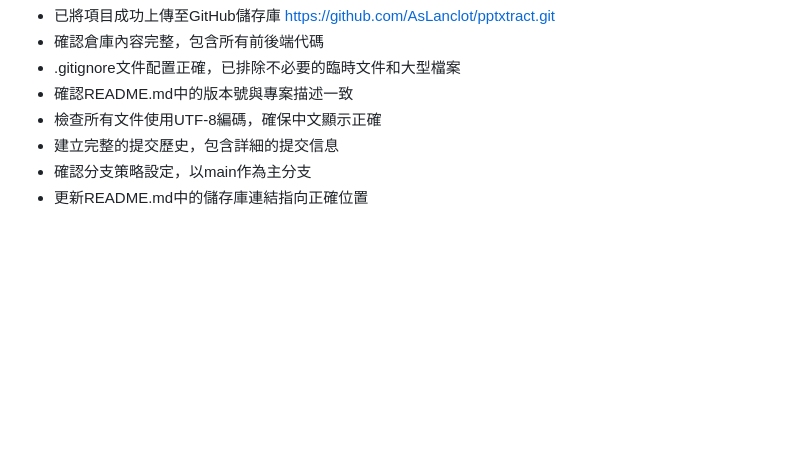
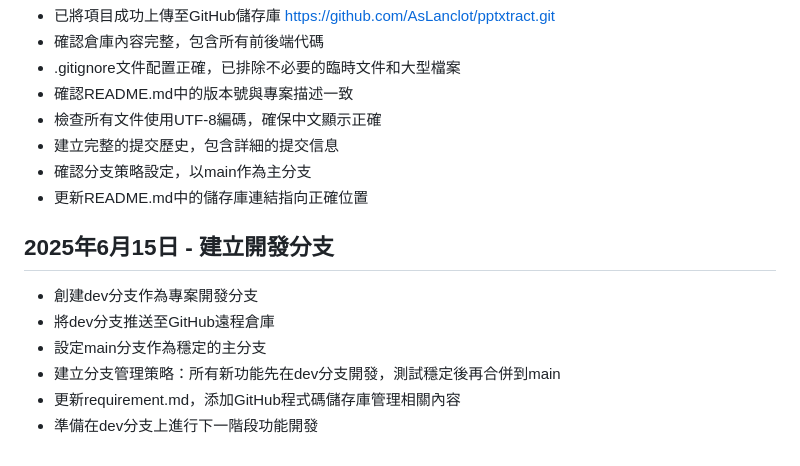
Before and after one commit to AsLanclot/pptxtract, a Markdown page: progress.md, the part around the change. Rendered like a GitHub page; blank space fills up the shorter version.

Commit message:
更新progress.md：記錄dev分支創建情況

```diff
--- a/progress.md
+++ b/progress.md
@@ -142,3 +142,11 @@
 - 建立完整的提交歷史，包含詳細的提交信息
 - 確認分支策略設定，以main作為主分支
 - 更新README.md中的儲存庫連結指向正確位置
+
+## 2025年6月15日 - 建立開發分支
+- 創建dev分支作為專案開發分支
+- 將dev分支推送至GitHub遠程倉庫
+- 設定main分支作為穩定的主分支
+- 建立分支管理策略：所有新功能先在dev分支開發，測試穩定後再合併到main
+- 更新requirement.md，添加GitHub程式碼儲存庫管理相關內容
+- 準備在dev分支上進行下一階段功能開發
```
